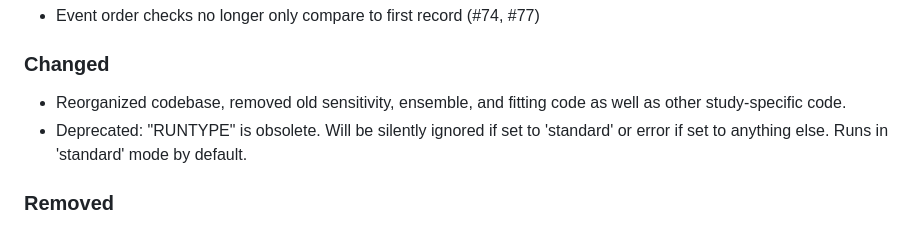
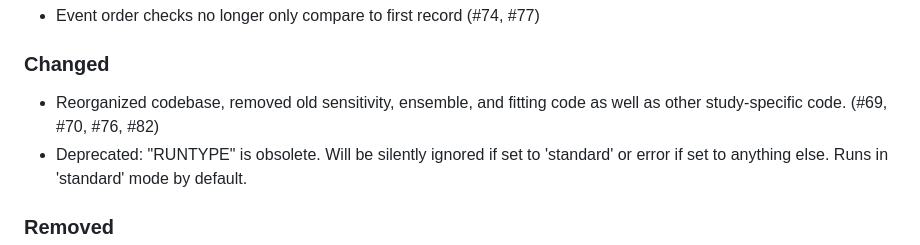
Before and after one commit to PecanProject/sipnet, a Markdown page: docs/CHANGELOG.md, the part around the change. Drawn GitHub-style.

Commit message:
Update docs/CHANGELOG.md
Co-authored-by: David LeBauer <dlebauer@gmail.com>

```diff
--- a/docs/CHANGELOG.md
+++ b/docs/CHANGELOG.md
@@ -35,7 +35,7 @@ sections to include in release notes:
 
 ### Changed
 
-- Reorganized codebase, removed old sensitivity, ensemble, and fitting code as well as other study-specific code.
+- Reorganized codebase, removed old sensitivity, ensemble, and fitting code as well as other study-specific code. (#69, #70, #76, #82)
 - Deprecated: "RUNTYPE" is obsolete. Will be silently ignored if set to 'standard' or error if set to anything else. Runs in 'standard' mode by default.
 
 ### Removed
```
